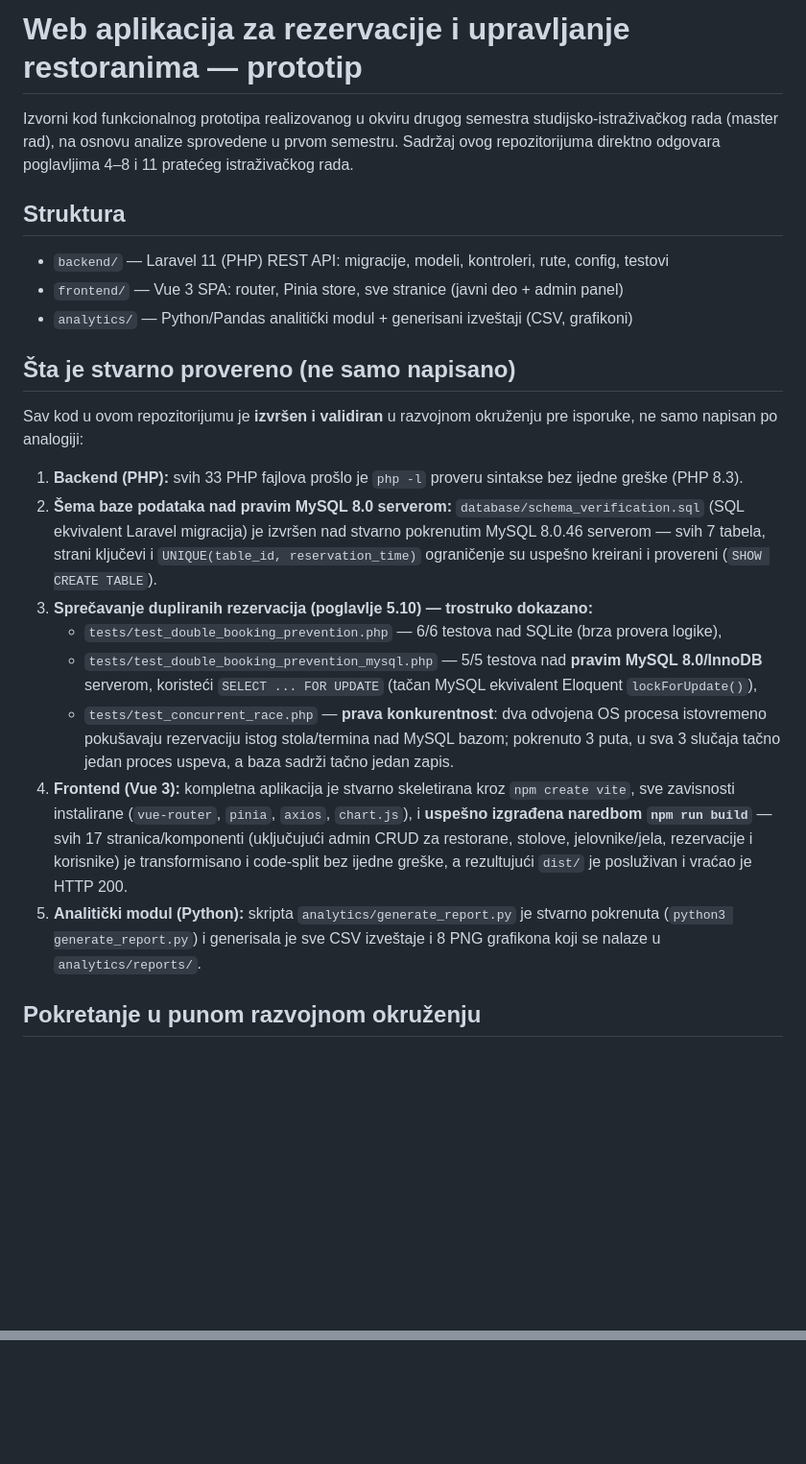
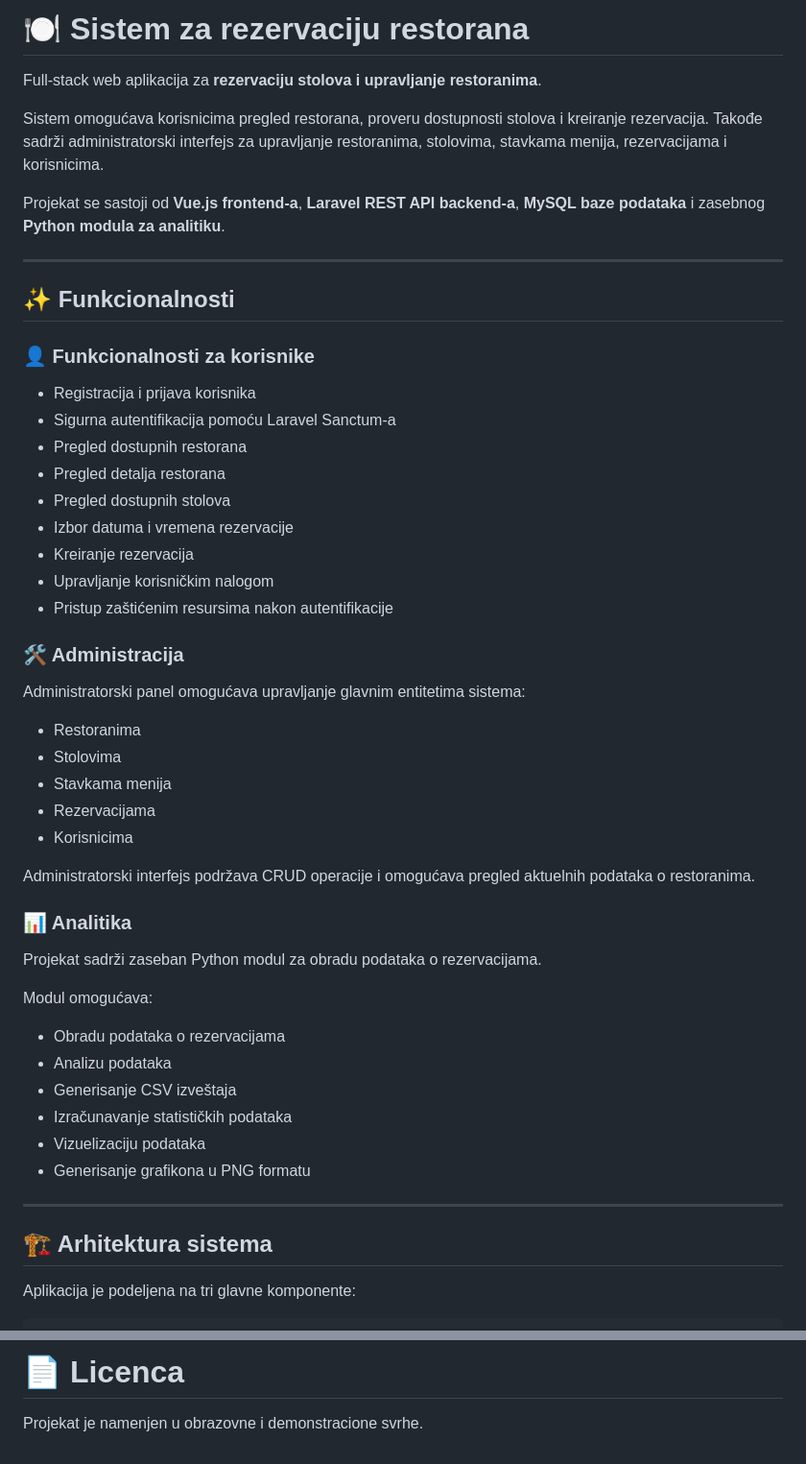
Before and after one commit to Boxon00/restoran-rezervacije-prototip, a Markdown page: README.md, 2 parts joined by grey strips. Shown at 96% size. Rendered like a GitHub page; blank space fills up the shorter version.

Commit message:
Update README documentation

```diff
--- a/README.md
+++ b/README.md
@@ -1,38 +1,55 @@
-# Web aplikacija za rezervacije i upravljanje restoranima — prototip
+# 🍽️ Sistem za rezervaciju restorana
 
-Izvorni kod funkcionalnog prototipa realizovanog u okviru drugog semestra
-studijsko-istraživačkog rada (master rad), na osnovu analize sprovedene u
-prvom semestru. Sadržaj ovog repozitorijuma direktno odgovara poglavljima
-4–8 i 11 pratećeg istraživačkog rada.
+Full-stack web aplikacija za **rezervaciju stolova i upravljanje restoranima**.
 
-## Struktura
-- `backend/` — Laravel 11 (PHP) REST API: migracije, modeli, kontroleri, rute, config, testovi
-- `frontend/` — Vue 3 SPA: router, Pinia store, sve stranice (javni deo + admin panel)
-- `analytics/` — Python/Pandas analitički modul + generisani izveštaji (CSV, grafikoni)
+Sistem omogućava korisnicima pregled restorana, proveru dostupnosti stolova i kreiranje rezervacija. Takođe sadrži administratorski interfejs za upravljanje restoranima, stolovima, stavkama menija, rezervacijama i korisnicima.
 
-## Šta je stvarno provereno (ne samo napisano)
+Projekat se sastoji od **Vue.js frontend-a**, **Laravel REST API backend-a**, **MySQL baze podataka** i zasebnog **Python modula za analitiku**.
 
-Sav kod u ovom repozitorijumu je **izvršen i validiran** u razvojnom okruženju
-pre isporuke, ne samo napisan po analogiji:
+---
 
-1. **Backend (PHP):** svih 33 PHP fajlova prošlo je `php -l` proveru sintakse
-   bez ijedne greške (PHP 8.3).
-2. **Šema baze podataka nad pravim MySQL 8.0 serverom:** `database/schema_verification.sql`
-   (SQL ekvivalent Laravel migracija) je izvršen nad stvarno pokrenutim MySQL
-   8.0.46 serverom — svih 7 tabela, strani ključevi i `UNIQUE(table_id, reservation_time)`
-   ograničenje su uspešno kreirani i provereni (`SHOW CREATE TABLE`).
-3. **Sprečavanje dupliranih rezervacija (poglavlje 5.10) — trostruko dokazano:**
-   - `tests/test_double_booking_prevention.php` — 6/6 testova nad SQLite (brza provera logike),
-   - `tests/test_double_booking_prevention_mysql.php` — 5/5 testova nad **pravim MySQL 8.0/InnoDB** serverom, koristeći `SELECT ... FOR UPDATE` (tačan MySQL ekvivalent Eloquent `lockForUpdate()`),
-   - `tests/test_concurrent_race.php` — **prava konkurentnost**: dva odvojena OS procesa istovremeno pokušavaju rezervaciju istog stola/termina nad MySQL bazom; pokrenuto 3 puta, u sva 3 slučaja tačno jedan proces uspeva, a baza sadrži tačno jedan zapis.
-4. **Frontend (Vue 3):** kompletna aplikacija je stvarno skeletirana kroz
-   `npm create vite`, sve zavisnosti instalirane (`vue-router`, `pinia`,
-   `axios`, `chart.js`), i **uspešno izgrađena naredbom `npm run build`** —
-   svih 17 stranica/komponenti (uključujući admin CRUD za restorane, stolove,
-   jelovnike/jela, rezervacije i korisnike) je transformisano i code-split
-   bez ijedne greške, a rezultujući `dist/` je posluživan i vraćao je HTTP 200.
-5. **Analitički modul (Python):** skripta `analytics/generate_report.py` je
-   stvarno pokrenuta (`python3 generate_report.py`) i generisala je sve CSV
-   izveštaje i 8 PNG grafikona koji se nalaze u `analytics/reports/`.
+## ✨ Funkcionalnosti
 
-## Pokretanje u punom razvojnom okruženju
+### 👤 Funkcionalnosti za korisnike
+
+* Registracija i prijava korisnika
+* Sigurna autentifikacija pomoću Laravel Sanctum-a
+* Pregled dostupnih restorana
+* Pregled detalja restorana
+* Pregled dostupnih stolova
+* Izbor datuma i vremena rezervacije
+* Kreiranje rezervacija
+* Upravljanje korisničkim nalogom
+* Pristup zaštićenim resursima nakon autentifikacije
+
+### 🛠️ Administracija
+
+Administratorski panel omogućava upravljanje glavnim entitetima sistema:
+
+* Restoranima
+* Stolovima
+* Stavkama menija
+* Rezervacijama
+* Korisnicima
+
+Administratorski interfejs podržava CRUD operacije i omogućava pregled aktuelnih podataka o restoranima.
+
+### 📊 Analitika
+
+Projekat sadrži zaseban Python modul za obradu podataka o rezervacijama.
+
+Modul omogućava:
+
+* Obradu podataka o rezervacijama
+* Analizu podataka
+* Generisanje CSV izveštaja
+* Izračunavanje statističkih podataka
+* Vizuelizaciju podataka
+* Generisanje grafikona u PNG formatu
+
+---
+
+## 🏗️ Arhitektura sistema
+
+Aplikacija je podeljena na tri glavne komponente:
+
@@ -100,0 +499,3 @@ Ako i dalje dobijaš grešku prilikom registracije ili rezervacije:
+# 📄 Licenca
+
+Projekat je namenjen u obrazovne i demonstracione svrhe.
```
Also changed, not shown: other parts of README.md (+418 -37 lines).
